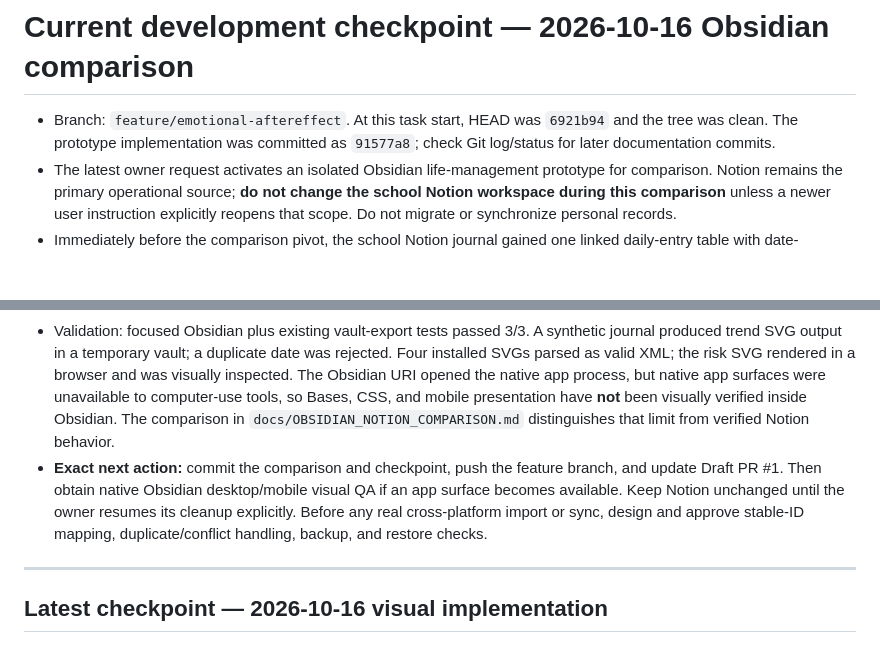
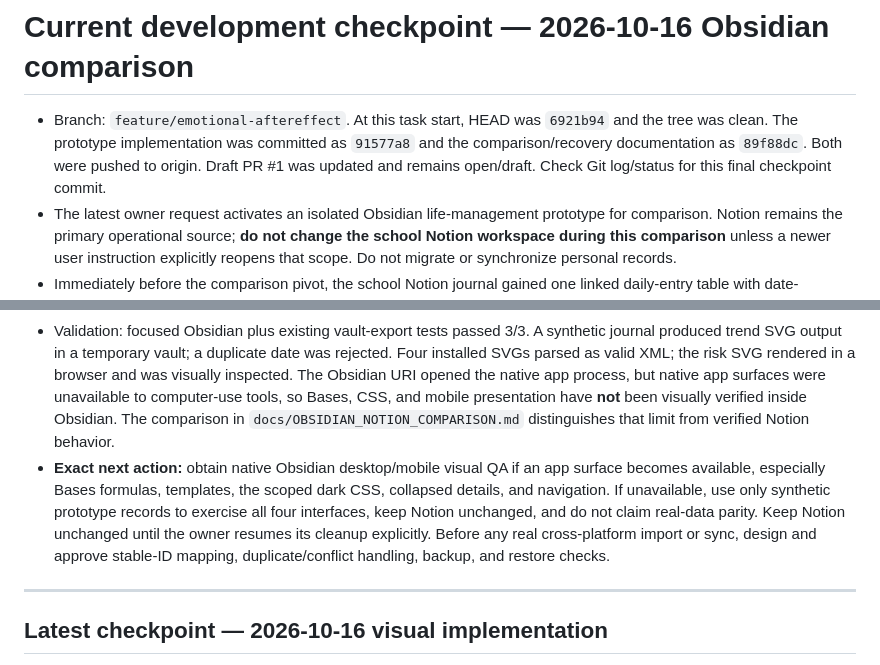
Before and after one commit to zhihao21/personal-ai-os-v4, a Markdown page: docs/DEVELOPMENT_STATE.md, 2 parts joined by grey strips. Rendered like a GitHub page; blank space fills up the shorter version.

Commit message:
Record verified Obsidian prototype handoff

```diff
--- a/docs/DEVELOPMENT_STATE.md
+++ b/docs/DEVELOPMENT_STATE.md
@@ -1,12 +1,12 @@
 # Current development checkpoint — 2026-10-16 Obsidian comparison
 
-- Branch: `feature/emotional-aftereffect`. At this task start, HEAD was `6921b94` and the tree was clean. The prototype implementation was committed as `91577a8`; check Git log/status for later documentation commits.
+- Branch: `feature/emotional-aftereffect`. At this task start, HEAD was `6921b94` and the tree was clean. The prototype implementation was committed as `91577a8` and the comparison/recovery documentation as `89f88dc`. Both were pushed to origin. Draft PR #1 was updated and remains open/draft. Check Git log/status for this final checkpoint commit.
 - The latest owner request activates an isolated Obsidian life-management prototype for comparison. Notion remains the primary operational source; **do not change the school Notion workspace during this comparison** unless a newer user instruction explicitly reopens that scope. Do not migrate or synchronize personal records.
 - Immediately before the comparison pivot, the school Notion journal gained one linked daily-entry table with date-descending sort and all questionnaire fields, plus a concise 22:00 manual-entry callout. The risk page gained a journal link, archived its planning text on the pre-existing System Management page, and placed personal narrative plus six detailed linked views inside default-collapsed toggles; underlying event and observation sources and all linked view URLs were preserved. The hub gained two native current/historical number-chart views and an accurate 22:00 status note. A draft homepage cleanup transformation was prepared in memory but **was not applied** after the owner froze Notion changes. The hub therefore still contains long technical text and the new chart blocks remain near its end; homepage cleanup is incomplete.
 - The existing Obsidian vault was located through its own local configuration. Core Bases, Daily Notes, and Templates are enabled. Installed an isolated `Personal AI OS V4 Prototype` folder with The Unseen dashboard, journal, risk, task/schedule, analytics notes; five native Bases; five Markdown/frontmatter templates; four generated SVG visuals; and a scoped dark CSS snippet. No pre-existing vault note was overwritten. The original one-way export folder is untouched. No personal records were imported; all five prototype record folders are empty.
 - Implementation lives in `lib/obsidian-prototype.mjs`, `lib/obsidian-charts.mjs`, and `tools/obsidian-prototype.mjs`. Install only creates missing files, the journal command preserves an existing date-named note, and chart refresh rejects duplicate journal dates or event IDs. Charts preserve missing mood/state values and show explicit no-data states. No private vault path or account mapping is in repo code.
 - Validation: focused Obsidian plus existing vault-export tests passed 3/3. A synthetic journal produced trend SVG output in a temporary vault; a duplicate date was rejected. Four installed SVGs parsed as valid XML; the risk SVG rendered in a browser and was visually inspected. The Obsidian URI opened the native app process, but native app surfaces were unavailable to computer-use tools, so Bases, CSS, and mobile presentation have **not** been visually verified inside Obsidian. The comparison in `docs/OBSIDIAN_NOTION_COMPARISON.md` distinguishes that limit from verified Notion behavior.
-- **Exact next action:** commit the comparison and checkpoint, push the feature branch, and update Draft PR #1. Then obtain native Obsidian desktop/mobile visual QA if an app surface becomes available. Keep Notion unchanged until the owner resumes its cleanup explicitly. Before any real cross-platform import or sync, design and approve stable-ID mapping, duplicate/conflict handling, backup, and restore checks.
+- **Exact next action:** obtain native Obsidian desktop/mobile visual QA if an app surface becomes available, especially Bases formulas, templates, the scoped dark CSS, collapsed details, and navigation. If unavailable, use only synthetic prototype records to exercise all four interfaces, keep Notion unchanged, and do not claim real-data parity. Keep Notion unchanged until the owner resumes its cleanup explicitly. Before any real cross-platform import or sync, design and approve stable-ID mapping, duplicate/conflict handling, backup, and restore checks.
 
 ---
 ## Latest checkpoint — 2026-10-16 visual implementation
```
